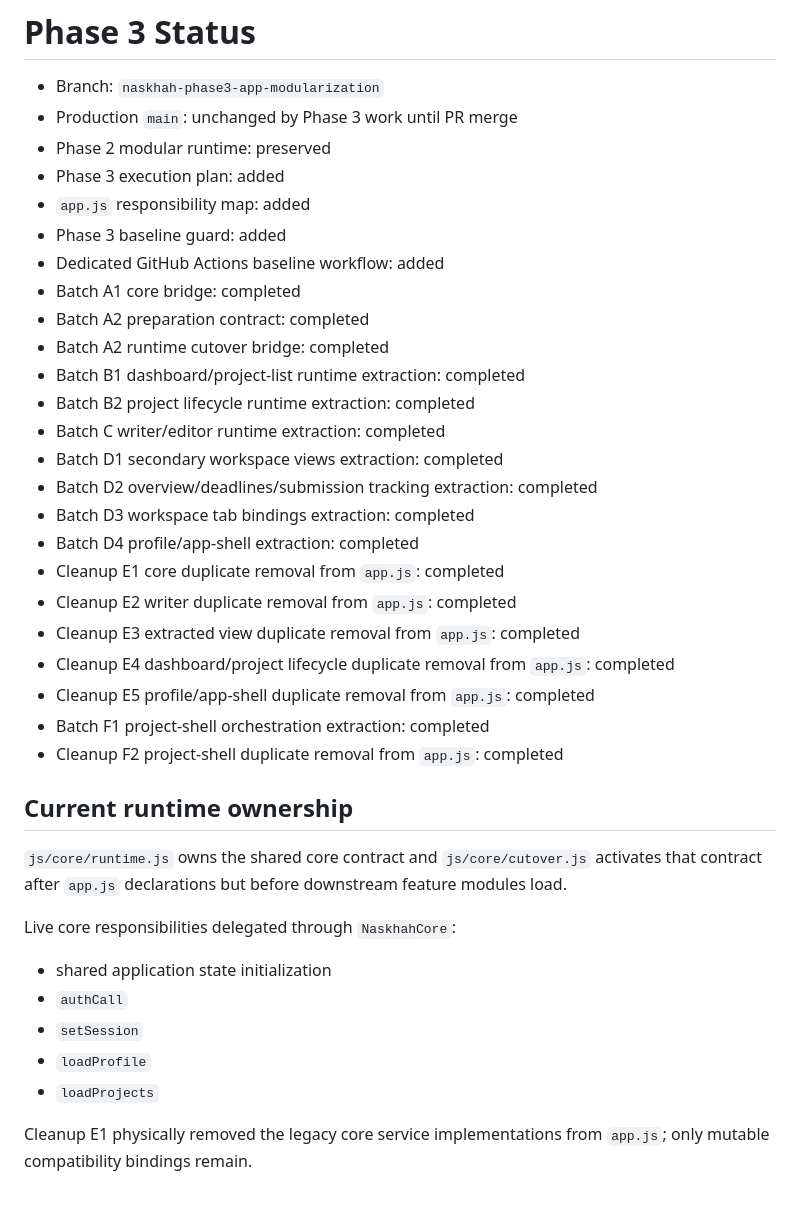
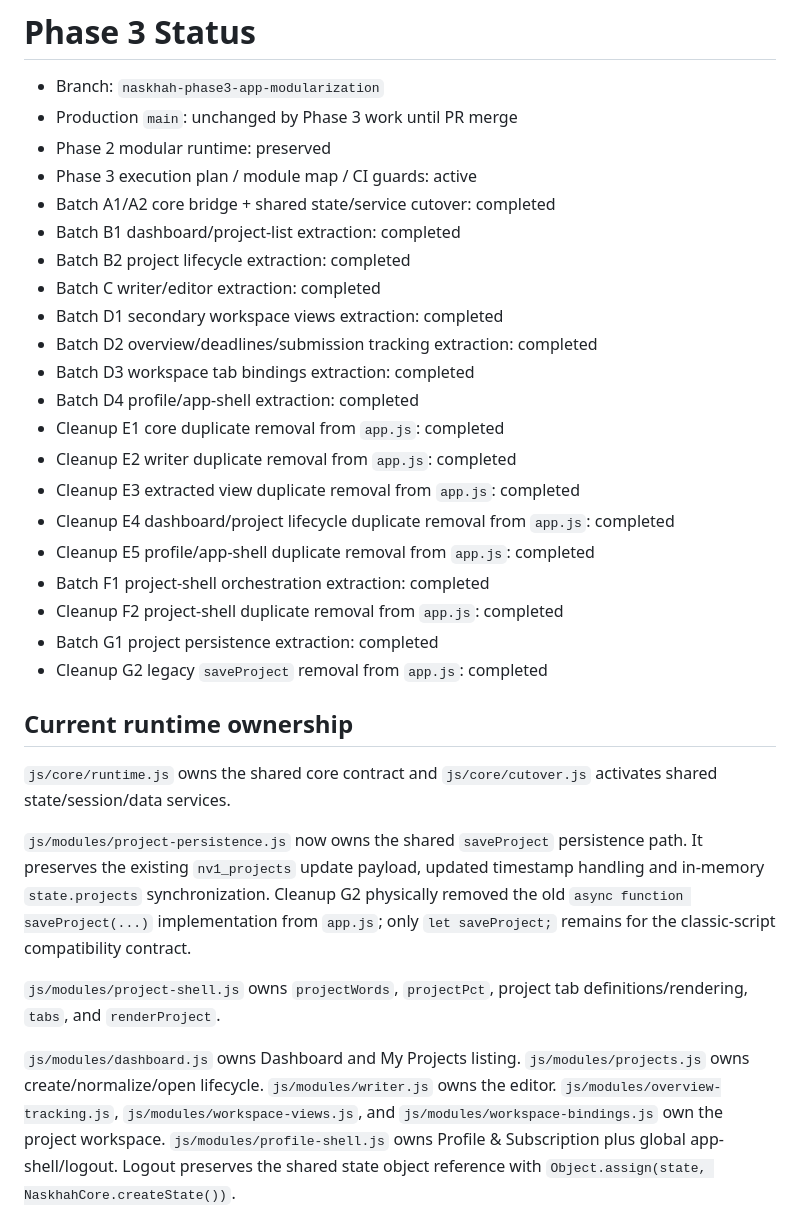
Before and after one commit to almunirah/myfoto_latihan, a Markdown page: naskhah-studio/docs/PHASE3_STATUS.md, the part around one of its changes. Drawn GitHub-style.

```diff
--- a/naskhah-studio/docs/PHASE3_STATUS.md
+++ b/naskhah-studio/docs/PHASE3_STATUS.md
@@ -3,16 +3,11 @@
 - Branch: `naskhah-phase3-app-modularization`
 - Production `main`: unchanged by Phase 3 work until PR merge
 - Phase 2 modular runtime: preserved
-- Phase 3 execution plan: added
-- `app.js` responsibility map: added
-- Phase 3 baseline guard: added
-- Dedicated GitHub Actions baseline workflow: added
-- Batch A1 core bridge: completed
-- Batch A2 preparation contract: completed
-- Batch A2 runtime cutover bridge: completed
-- Batch B1 dashboard/project-list runtime extraction: completed
-- Batch B2 project lifecycle runtime extraction: completed
-- Batch C writer/editor runtime extraction: completed
+- Phase 3 execution plan / module map / CI guards: active
+- Batch A1/A2 core bridge + shared state/service cutover: completed
+- Batch B1 dashboard/project-list extraction: completed
+- Batch B2 project lifecycle extraction: completed
+- Batch C writer/editor extraction: completed
 - Batch D1 secondary workspace views extraction: completed
 - Batch D2 overview/deadlines/submission tracking extraction: completed
 - Batch D3 workspace tab bindings extraction: completed
@@ -24,18 +19,16 @@
 - Cleanup E5 profile/app-shell duplicate removal from `app.js`: completed
 - Batch F1 project-shell orchestration extraction: completed
 - Cleanup F2 project-shell duplicate removal from `app.js`: completed
+- Batch G1 project persistence extraction: completed
+- Cleanup G2 legacy `saveProject` removal from `app.js`: completed
 
 ## Current runtime ownership
 
-`js/core/runtime.js` owns the shared core contract and `js/core/cutover.js` activates that contract after `app.js` declarations but before downstream feature modules load.
+`js/core/runtime.js` owns the shared core contract and `js/core/cutover.js` activates shared state/session/data services.
 
-Live core responsibilities delegated through `NaskhahCore`:
+`js/modules/project-persistence.js` now owns the shared `saveProject` persistence path. It preserves the existing `nv1_projects` update payload, updated timestamp handling and in-memory `state.projects` synchronization. Cleanup G2 physically removed the old `async function saveProject(...)` implementation from `app.js`; only `let saveProject;` remains for the classic-script compatibility contract.
 
-- shared application state initialization
-- `authCall`
-- `setSession`
-- `loadProfile`
-- `loadProjects`
+`js/modules/project-shell.js` owns `projectWords`, `projectPct`, project tab definitions/rendering, `tabs`, and `renderProject`.
 
-Cleanup E1 physically removed the legacy core service implementations from `app.js`; only mutable compatibility bindings remain.
+`js/modules/dashboard.js` owns Dashboard and My Projects listing. `js/modules/projects.js` owns create/normalize/open lifecycle. `js/modules/writer.js` owns the editor. `js/modules/overview-tracking.js`, `js/modules/workspace-views.js`, and `js/modules/workspace-bindings.js` own the project workspace. `js/modules/profile-shell.js` owns Profile & Subscription plus global app-shell/logout. Logout preserves the shared state object reference with `Object.assign(state, NaskhahCore.createState())`.
 
```
Also changed, not shown: other parts of naskhah-studio/docs/PHASE3_STATUS.md (+20 -39 lines).
